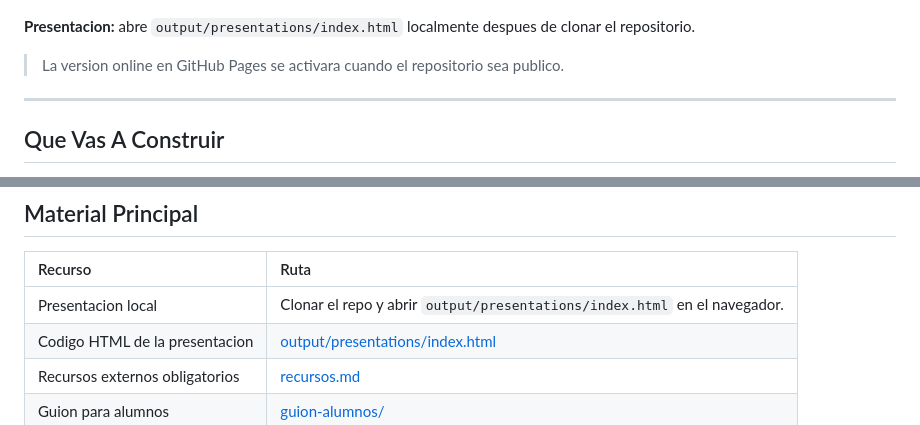
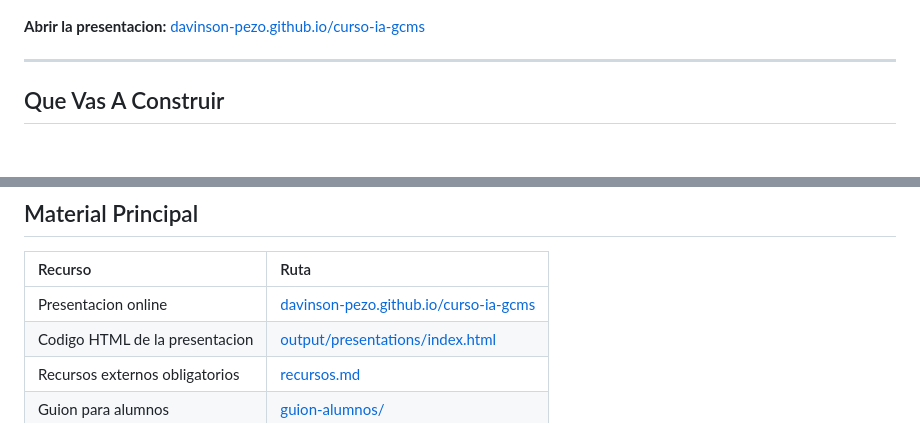
Before and after one commit to davinson-pezo/curso-ia-gcms, a Markdown page: README.md, 2 parts joined by grey strips. Drawn GitHub-style; blank space fills up the shorter version.

Commit message:
Restore online presentation link

```diff
--- a/README.md
+++ b/README.md
@@ -17,9 +17,7 @@ Este repositorio no es una carpeta de slides. Es el punto de partida para que un
   <img src="assets/promocion/publicidad-curso-ia-gcms.jpeg" alt="Publicidad del curso IA en la investigacion cromatografica" width="420">
 </p>
 
-**Presentacion:** abre `output/presentations/index.html` localmente despues de clonar el repositorio.
-
-> La version online en GitHub Pages se activara cuando el repositorio sea publico.
+**Abrir la presentacion:** [davinson-pezo.github.io/curso-ia-gcms](https://davinson-pezo.github.io/curso-ia-gcms/)
 
 ---
 
@@ -50,7 +48,7 @@ Sus imagenes estan versionadas en:
 
 | Recurso | Ruta |
 | :--- | :--- |
-| Presentacion local | Clonar el repo y abrir `output/presentations/index.html` en el navegador. |
+| Presentacion online | [davinson-pezo.github.io/curso-ia-gcms](https://davinson-pezo.github.io/curso-ia-gcms/) |
 | Codigo HTML de la presentacion | [output/presentations/index.html](output/presentations/index.html) |
 | Recursos externos obligatorios | [recursos.md](recursos.md) |
 | Guion para alumnos | [guion-alumnos/](guion-alumnos/) |
```
